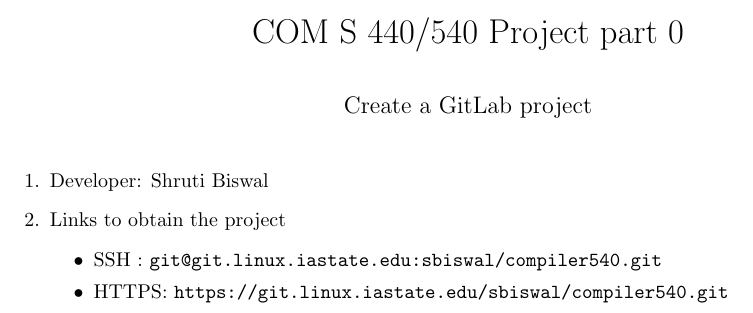
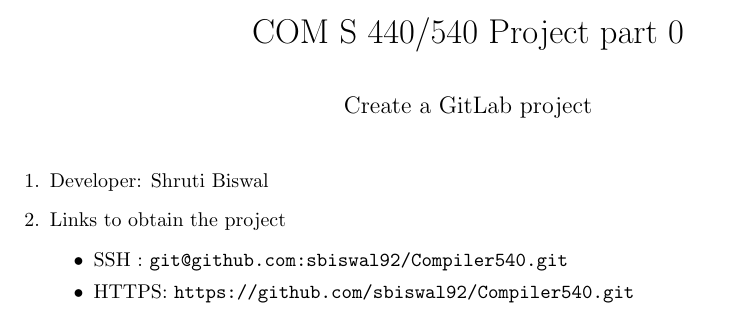
Before and after one commit to sbiswal92/Subset-C-Compiler, a LaTeX document (developers.tex): part of the page, cut so that both start at the same text. Compiled offline with pdfLaTeX.

Commit message:
Update developers.tex

```diff
--- a/developers.tex
+++ b/developers.tex
@@ -18,9 +18,9 @@ Developer: Shruti Biswal
 
 \item Links to obtain the project
 \begin{itemize}
-\item SSH : \url{git@git.linux.iastate.edu:sbiswal/compiler540.git}
+\item SSH : \url{git@github.com:sbiswal92/Compiler540.git}
 
-\item  HTTPS: \url{https://git.linux.iastate.edu/sbiswal/compiler540.git}
+\item  HTTPS: \url{https://github.com/sbiswal92/Compiler540.git}
 \end{itemize}
 
 \end{enumerate}
```
